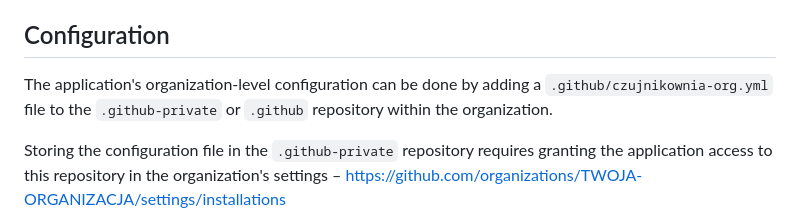
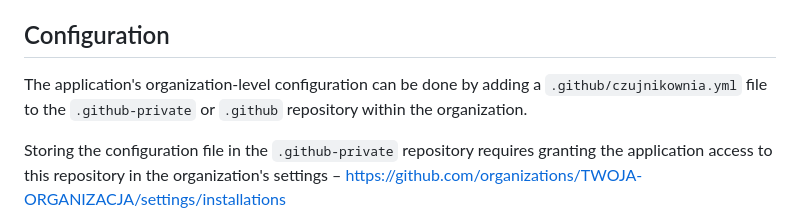
Before and after one commit to the-soc-org/Logus, a Markdown page: README.md, the part around the change printed below. Drawn GitHub-style.

```diff
--- a/README.md
+++ b/README.md
@@ -21,7 +21,7 @@ A GitHub application based on the [Probot](https://github.com/probot/probot) lib
 - [Configure](#Configuration) the settings
 
 ## Configuration
-The application's organization-level configuration can be done by adding a `.github/czujnikownia-org.yml` file to the `.github-private` or `.github` repository within the organization.
+The application's organization-level configuration can be done by adding a `.github/czujnikownia.yml` file to the `.github-private` or `.github` repository within the organization.
 
 Storing the configuration file in the `.github-private` repository requires granting the application access to this repository in the organization's settings – https://github.com/organizations/TWOJA-ORGANIZACJA/settings/installations
 
```
Also changed, not shown: other parts of README.md (+1 -1 lines).
